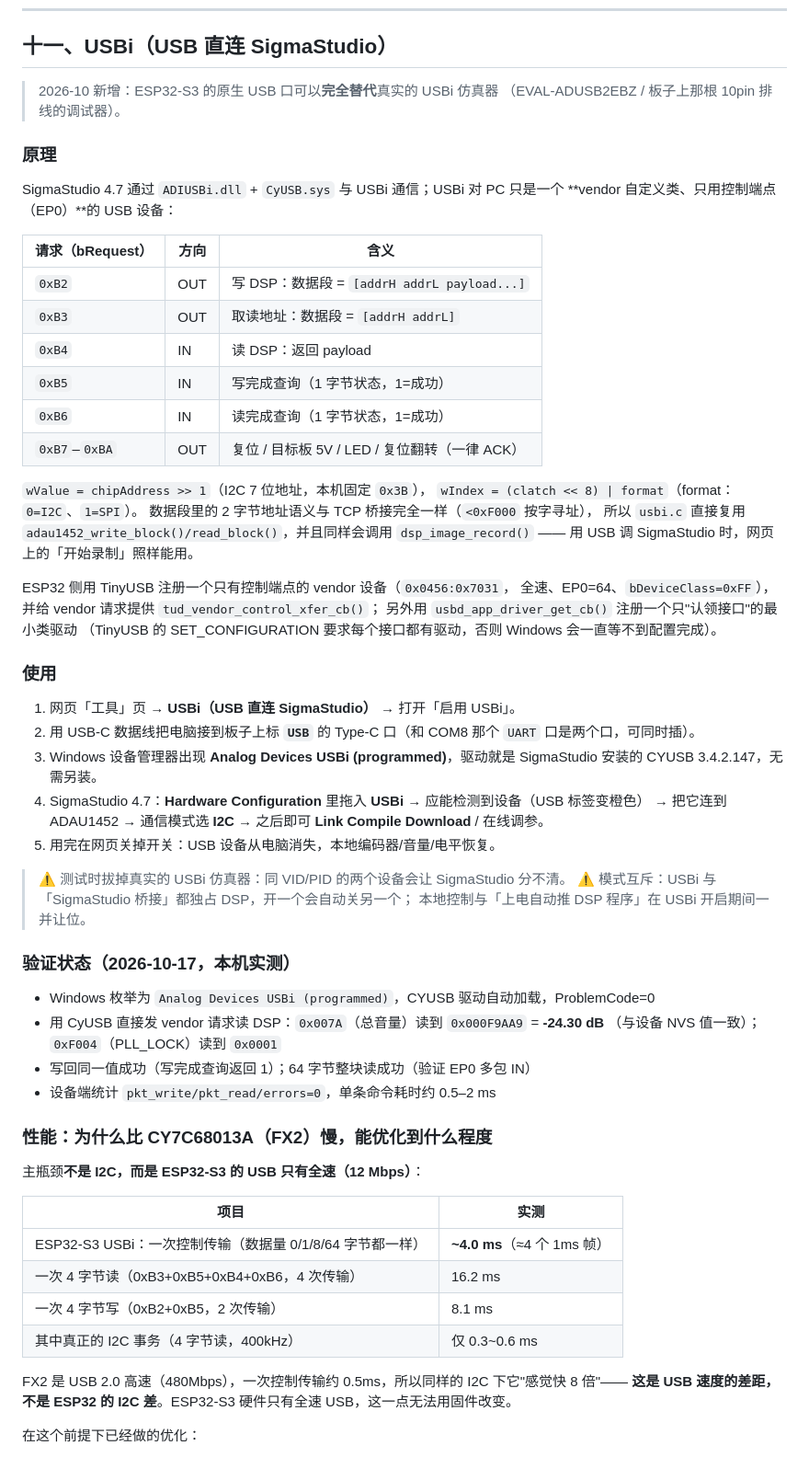
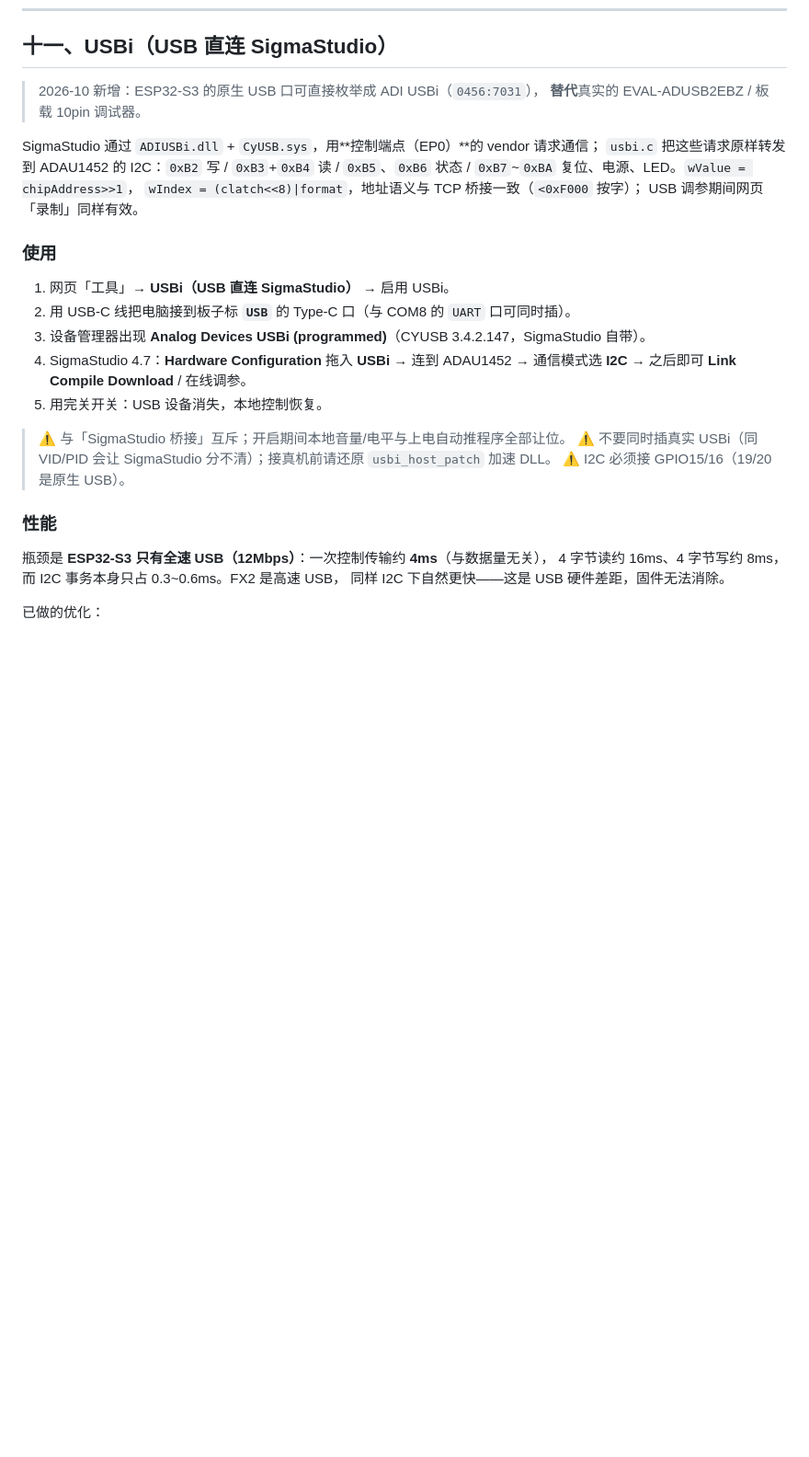
Before and after one commit to MiX1024/adau1452-esp32-controller, a Markdown page: README.md, the part around one of its changes. Shown at 92% size. Drawn GitHub-style; blank space fills up the shorter version.

Commit message:
docs: 精简 USBi 章节、移除“哪些内容没有进仓库”、致谢中突出 Kezii USBi 项目
- 第十一节从约 90 行压缩到 40 行：保留用途、使用步骤、模式互斥和性能结论
- 删除第十二节中的“哪些内容没有进仓库”表格，仅保留 MIT 许可与版权说明
- 致谢中把 Kezii/rp2040-Analog-Devices-USBi 单独列为特别感谢

```diff
--- a/README.md
+++ b/README.md
@@ -305,69 +305,33 @@ L/R 电平表 + 4 路滑块 + WiFi 信息。编译：`powershell -ExecutionPolic
 
 ## 十一、USBi（USB 直连 SigmaStudio）
 
-> 2026-10 新增：ESP32-S3 的原生 USB 口可以**完全替代**真实的 USBi 仿真器
-> （EVAL-ADUSB2EBZ / 板子上那根 10pin 排线的调试器）。
+> 2026-10 新增：ESP32-S3 的原生 USB 口可直接枚举成 ADI USBi（`0456:7031`），
+> **替代**真实的 EVAL-ADUSB2EBZ / 板载 10pin 调试器。
 
-### 原理
-
-SigmaStudio 4.7 通过 `ADIUSBi.dll` + `CyUSB.sys` 与 USBi 通信；USBi 对 PC 只是一个
-**vendor 自定义类、只用控制端点（EP0）**的 USB 设备：
-
-| 请求（bRequest） | 方向 | 含义 |
-|---|---|---|
-| `0xB2` | OUT | 写 DSP：数据段 = `[addrH addrL payload...]` |
-| `0xB3` | OUT | 取读地址：数据段 = `[addrH addrL]` |
-| `0xB4` | IN | 读 DSP：返回 payload |
-| `0xB5` | IN | 写完成查询（1 字节状态，1=成功） |
-| `0xB6` | IN | 读完成查询（1 字节状态，1=成功） |
-| `0xB7`–`0xBA` | OUT | 复位 / 目标板 5V / LED / 复位翻转（一律 ACK） |
-
-`wValue = chipAddress >> 1`（I2C 7 位地址，本机固定 `0x3B`），
-`wIndex = (clatch << 8) | format`（format：`0=I2C`、`1=SPI`）。
-数据段里的 2 字节地址语义与 TCP 桥接完全一样（`<0xF000` 按字寻址），
-所以 `usbi.c` 直接复用 `adau1452_write_block()/read_block()`，并且同样会调用
-`dsp_image_record()` —— 用 USB 调 SigmaStudio 时，网页上的「开始录制」照样能用。
-
-ESP32 侧用 TinyUSB 注册一个只有控制端点的 vendor 设备（`0x0456:0x7031`，
-全速、EP0=64、`bDeviceClass=0xFF`），并给 vendor 请求提供 `tud_vendor_control_xfer_cb()`；
-另外用 `usbd_app_driver_get_cb()` 注册一个只"认领接口"的最小类驱动
-（TinyUSB 的 SET_CONFIGURATION 要求每个接口都有驱动，否则 Windows 会一直等不到配置完成）。
+SigmaStudio 通过 `ADIUSBi.dll` + `CyUSB.sys`，用**控制端点（EP0）**的 vendor 请求通信；
+`usbi.c` 把这些请求原样转发到 ADAU1452 的 I2C：`0xB2` 写 / `0xB3`+`0xB4` 读 /
+`0xB5`、`0xB6` 状态 / `0xB7`~`0xBA` 复位、电源、LED。`wValue = chipAddress>>1`，
+`wIndex = (clatch<<8)|format`，地址语义与 TCP 桥接一致（`<0xF000` 按字）；
+USB 调参期间网页「录制」同样有效。
 
 ### 使用
 
-1. 网页「工具」页 → **USBi（USB 直连 SigmaStudio）** → 打开「启用 USBi」。
-2. 用 USB-C 数据线把电脑接到板子上标 **`USB`** 的 Type-C 口（和 COM8 那个 `UART` 口是两个口，可同时插）。
-3. Windows 设备管理器出现 **Analog Devices USBi (programmed)**，驱动就是 SigmaStudio 安装的
-   CYUSB 3.4.2.147，无需另装。
-4. SigmaStudio 4.7：**Hardware Configuration** 里拖入 **USBi** → 应能检测到设备（USB 标签变橙色）
-   → 把它连到 ADAU1452 → 通信模式选 **I2C** → 之后即可 **Link Compile Download** / 在线调参。
-5. 用完在网页关掉开关：USB 设备从电脑消失，本地编码器/音量/电平恢复。
+1. 网页「工具」→ **USBi（USB 直连 SigmaStudio）** → 启用 USBi。
+2. 用 USB-C 线把电脑接到板子标 **`USB`** 的 Type-C 口（与 COM8 的 `UART` 口可同时插）。
+3. 设备管理器出现 **Analog Devices USBi (programmed)**（CYUSB 3.4.2.147，SigmaStudio 自带）。
+4. SigmaStudio 4.7：**Hardware Configuration** 拖入 **USBi** → 连到 ADAU1452 → 通信模式选 **I2C**
+   → 之后即可 **Link Compile Download** / 在线调参。
+5. 用完关开关：USB 设备消失，本地控制恢复。
 
-> ⚠️ 测试时拔掉真实的 USBi 仿真器：同 VID/PID 的两个设备会让 SigmaStudio 分不清。
-> ⚠️ 模式互斥：USBi 与「SigmaStudio 桥接」都独占 DSP，开一个会自动关另一个；
->    本地控制与「上电自动推 DSP 程序」在 USBi 开启期间一并让位。
+> ⚠️ 与「SigmaStudio 桥接」互斥；开启期间本地音量/电平与上电自动推程序全部让位。
+> ⚠️ 不要同时插真实 USBi（同 VID/PID 会让 SigmaStudio 分不清）；接真机前请还原 `usbi_host_patch` 加速 DLL。
+> ⚠️ I2C 必须接 GPIO15/16（19/20 是原生 USB）。
 
-### 验证状态（2026-10-17，本机实测）
+### 性能
 
-- Windows 枚举为 `Analog Devices USBi (programmed)`，CYUSB 驱动自动加载，ProblemCode=0
-- 用 CyUSB 直接发 vendor 请求读 DSP：`0x007A`（总音量）读到 `0x000F9AA9` = **-24.30 dB**
-  （与设备 NVS 值一致）；`0xF004`（PLL_LOCK）读到 `0x0001`
-- 写回同一值成功（写完成查询返回 1）；64 字节整块读成功（验证 EP0 多包 IN）
-- 设备端统计 `pkt_write/pkt_read/errors=0`，单条命令耗时约 0.5–2 ms
+瓶颈是 **ESP32-S3 只有全速 USB（12Mbps）**：一次控制传输约 **4ms**（与数据量无关），
+4 字节读约 16ms、4 字节写约 8ms，而 I2C 事务本身只占 0.3~0.6ms。FX2 是高速 USB，
+同样 I2C 下自然更快——这是 USB 硬件差距，固件无法消除。
 
-### 性能：为什么比 CY7C68013A（FX2）慢，能优化到什么程度
+已做的优化：
 
-主瓶颈**不是 I2C，而是 ESP32-S3 的 USB 只有全速（12 Mbps）**：
-
-| 项目 | 实测 |
-|---|---|
-| ESP32-S3 USBi：一次控制传输（数据量 0/1/8/64 字节都一样） | **~4.0 ms**（≈4 个 1ms 帧） |
-| 一次 4 字节读（0xB3+0xB5+0xB4+0xB6，4 次传输） | 16.2 ms |
-| 一次 4 字节写（0xB2+0xB5，2 次传输） | 8.1 ms |
-| 其中真正的 I2C 事务（4 字节读，400kHz） | 仅 0.3~0.6 ms |
-
-FX2 是 USB 2.0 高速（480Mbps），一次控制传输约 0.5ms，所以同样的 I2C 下它"感觉快 8 倍"——
-**这是 USB 速度的差距，不是 ESP32 的 I2C 差**。ESP32-S3 硬件只有全速 USB，这一点无法用固件改变。
-
-在这个前提下已经做的优化：
-
```
Also changed, not shown: other parts of README.md (+11 -40 lines).
